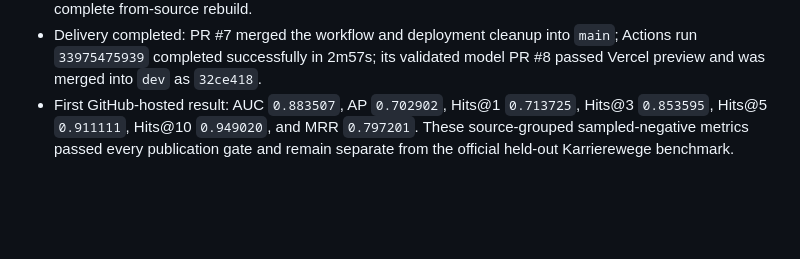
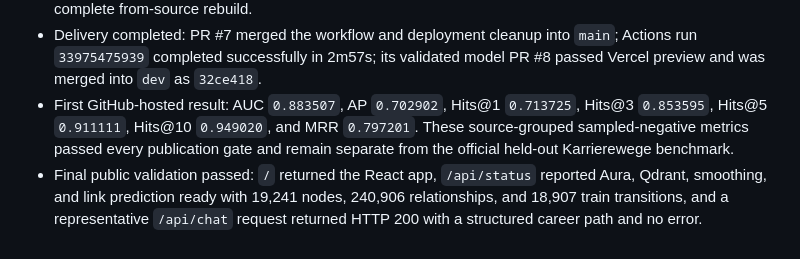
Before and after one commit to marvisrego/KnowledgeGraph_Recommendation, a Markdown page: HANDOFF.md, the part around the change. Rendered like a GitHub page; blank space fills up the shorter version.

Commit message:
Record final live deployment validation

```diff
--- a/HANDOFF.md
+++ b/HANDOFF.md
@@ -628,3 +628,4 @@ This section records the August 15 checkpoints. The current 2026-08-27 metrics,
 - Preserved ignored `Data/` source files because they are still required by `rebuild_databases.py` for a complete from-source rebuild.
 - Delivery completed: PR #7 merged the workflow and deployment cleanup into `main`; Actions run `33975475939` completed successfully in 2m57s; its validated model PR #8 passed Vercel preview and was merged into `dev` as `32ce418`.
 - First GitHub-hosted result: AUC `0.883507`, AP `0.702902`, Hits@1 `0.713725`, Hits@3 `0.853595`, Hits@5 `0.911111`, Hits@10 `0.949020`, and MRR `0.797201`. These source-grouped sampled-negative metrics passed every publication gate and remain separate from the official held-out Karrierewege benchmark.
+- Final public validation passed: `/` returned the React app, `/api/status` reported Aura, Qdrant, smoothing, and link prediction ready with 19,241 nodes, 240,906 relationships, and 18,907 train transitions, and a representative `/api/chat` request returned HTTP 200 with a structured career path and no error.
```
Also changed, not shown: ALL_STEPS.md (+1 -0 lines).
